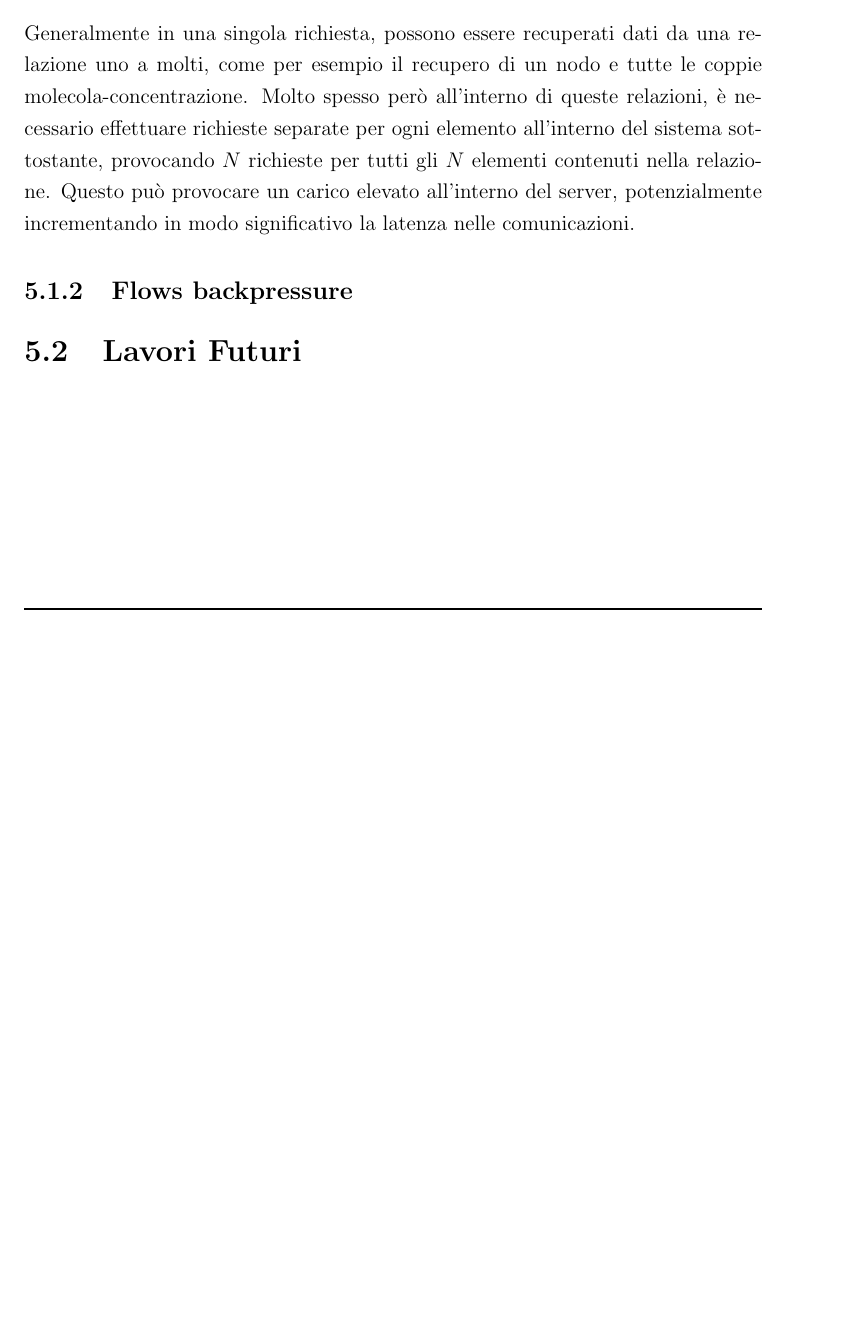
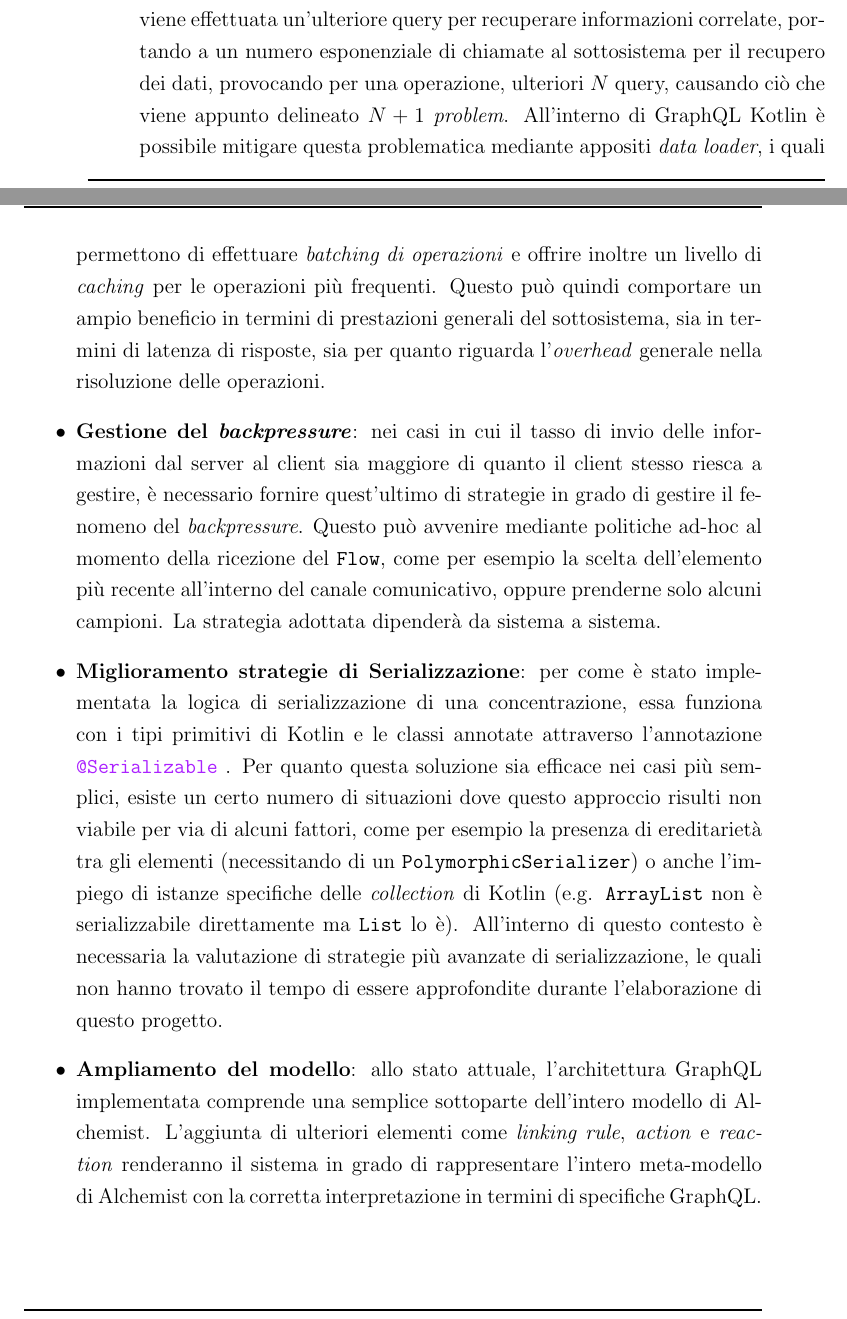
Before and after one commit to S-furi/bachelor-final-thesis, a LaTeX thesis (thesis-main.tex, which reads chapters/5-conclusions.tex): part of page 55 of 58 before the commit and two parts of pages 56 and 57 of 60 after it, the two joined at a grey line, cut at the place of the change, the shorter picture padded with empty space. Compiled offline with pdfLaTeX.

Commit message:
feat(conclusions): add first draft of conclusions
When talking about the DEMO, in reality this simulation has been chosen
randomly as it is the simplest one. Maybe use the gps-traces one
with moving positions.

```diff
--- a/chapters/5-conclusions.tex
+++ b/chapters/5-conclusions.tex
@@ -5,5 +11 @@
 
-\subsection{N+1 \textit{problem}}
-Generalmente in una singola richiesta, possono essere recuperati dati da una relazione uno a molti, come per esempio il recupero di un nodo e tutte le coppie molecola-concentrazione.
-Molto spesso però all'interno di queste relazioni, è necessario effettuare richieste separate per ogni elemento all'interno del sistema sottostante, provocando $N$ richieste per tutti
-gli $N$ elementi contenuti nella relazione. Questo può provocare un carico elevato all'interno del server, potenzialmente incrementando in modo significativo la latenza nelle comunicazioni.
@@ -10,2 +15 @@ gli $N$ elementi contenuti nella relazione. Questo può provocare un carico elev
 
-\subsection{Flows backpressure}\label{ssec:backpressure}
@@ -13,0 +23,20 @@ gli $N$ elementi contenuti nella relazione. Questo può provocare un carico elev
+\begin{itemize}
+    \item \textbf{N+1 \textit{problem}}: nei sistemi GraphQL si può verificare durante l'esecuzione di una \textit{query} che questa richieda una risorsa, e per ogni record
+        restituito, viene effettuata un'ulteriore query per recuperare informazioni correlate, portando a un numero esponenziale di chiamate al sottosistema per il recupero dei dati,
+        provocando per una operazione, ulteriori $N$ query, causando ciò che viene appunto delineato $N+1$ \textit{problem}. All'interno di GraphQL Kotlin è possibile mitigare questa
+        problematica mediante appositi \textit{data loader}, i quali permettono di effettuare \textit{batching di operazioni} e offrire inoltre un livello di \textit{caching} per le
+        operazioni più frequenti. Questo può quindi comportare un ampio beneficio in termini di prestazioni generali del sottosistema, sia in termini di latenza di risposte,
+        sia per quanto riguarda l'\textit{overhead} generale nella risoluzione delle operazioni.
+    \item \textbf{Gestione del \textit{backpressure}}: nei casi in cui il tasso di invio delle informazioni dal server al client sia maggiore di quanto il client stesso riesca a gestire,
+        è necessario fornire quest'ultimo di strategie in grado di gestire il fenomeno del \textit{backpressure}. Questo può avvenire mediante politiche ad-hoc al momento della ricezione
+        del \texttt{Flow}, come per esempio la scelta dell'elemento più recente all'interno del canale comunicativo, oppure prenderne solo alcuni campioni. La strategia adottata
+        dipenderà da sistema a sistema.
+    \item \textbf{Miglioramento strategie di Serializzazione}: per come è stato implementata la logica di serializzazione di una concentrazione, essa funziona con i tipi primitivi di Kotlin
+        e le classi annotate attraverso l'annotazione \kotlin{@Serializable}. Per quanto questa soluzione sia efficace nei casi più semplici, esiste un certo numero di situazioni dove
+        questo approccio risulti non viabile per via di alcuni fattori, come per esempio la presenza di ereditarietà tra gli elementi (necessitando di un \texttt{PolymorphicSerializer}) o
+        anche l'impiego di istanze specifiche delle \textit{collection} di Kotlin (e.g. \texttt{ArrayList} non è serializzabile direttamente ma \texttt{List} lo è). All'interno di questo contesto
+        è necessaria la valutazione di strategie più avanzate di serializzazione, le quali non hanno trovato il tempo di essere approfondite durante l'elaborazione di questo progetto.
+    \item \textbf{Ampliamento del modello}: allo stato attuale, l'architettura GraphQL implementata comprende una semplice sottoparte dell'intero modello di Alchemist. L'aggiunta di ulteriori
+        elementi come \textit{linking rule}, \textit{action} e \textit{reaction} renderanno il sistema in grado di rappresentare l'intero meta-modello di Alchemist con la corretta interpretazione
+        in termini di specifiche GraphQL.
+\end{itemize}
```
Also changed, not shown: chapters/3-design.tex (+12 -2 lines), chapters/4-implementation.tex (+1 -1 lines), figures/ClientApp-Demo.png (added), chapters/5-conclusions.tex (16 more changed lines).
